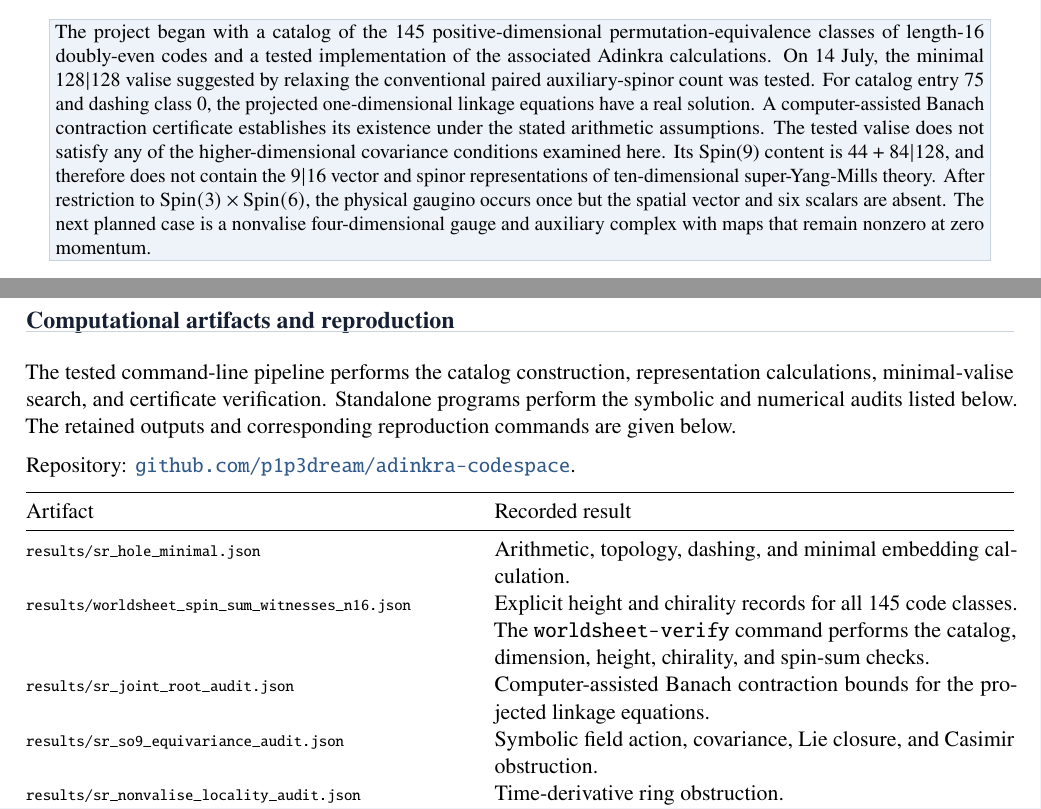
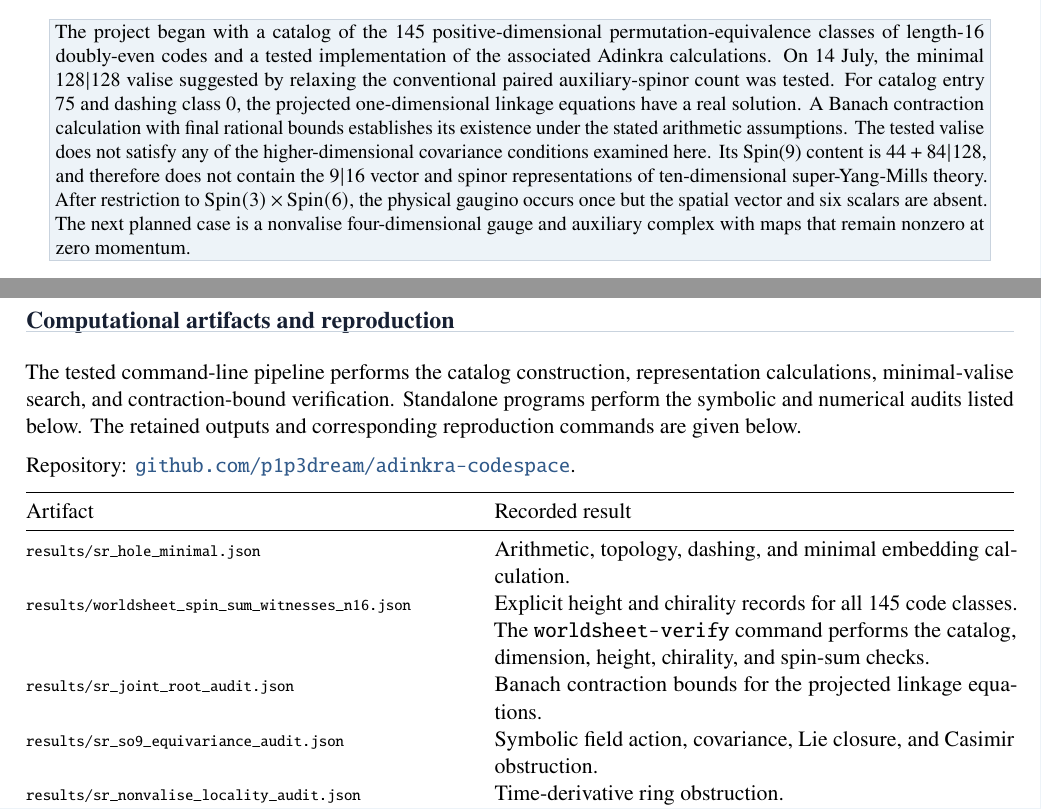
Before and after one commit to p1p3dream/adinkra-codespace, a LaTeX document (docs/minimal-n16-adinkra-completion.tex): two parts of pages 1 and 7 of 8, joined at a grey line, cut so that both start at the same text. Compiled offline with pdfLaTeX.

Commit message:
Clarify Banach contraction wording

```diff
--- a/docs/minimal-n16-adinkra-completion.tex
+++ b/docs/minimal-n16-adinkra-completion.tex
@@ -69,8 +69,8 @@ implementation of the associated Adinkra calculations.  On 14 July,
 the minimal $128\vert128$ valise suggested by relaxing the conventional paired
 auxiliary-spinor count was tested.
 For catalog entry 75 and dashing class 0, the projected one-dimensional linkage
-equations have a real solution.  A computer-assisted Banach contraction
-certificate establishes its existence under the stated arithmetic assumptions.  The tested
+equations have a real solution.  A Banach contraction calculation with final
+rational bounds establishes its existence under the stated arithmetic assumptions.  The tested
 valise does not satisfy any of the higher-dimensional covariance conditions
 examined here.  Its Spin(9) content is $44+84\vert128$, and therefore does not
 contain the $9\vert16$ vector and spinor representations of ten-dimensional
@@ -479,7 +479,7 @@ the project roadmap included with the repository.
 \section{Computational artifacts and reproduction}
 
 The tested command-line pipeline performs the catalog construction,
-representation calculations, minimal-valise search, and certificate
+representation calculations, minimal-valise search, and contraction-bound
 verification.  Standalone programs perform the symbolic and numerical audits
 listed below.  The retained outputs and corresponding reproduction commands
 are given below.
@@ -497,8 +497,8 @@ minimal embedding calculation. \\
 chirality records for all 145 code classes.  The
 \pathcode{worldsheet-verify} command performs the catalog, dimension, height,
 chirality, and spin-sum checks. \\
-\artifactpath{results/sr_joint_root_audit.json} & Computer-assisted Banach
-contraction bounds for the projected linkage equations. \\
+\artifactpath{results/sr_joint_root_audit.json} & Banach contraction bounds for
+the projected linkage equations. \\
 \artifactpath{results/sr_so9_equivariance_audit.json} & Symbolic field action,
 covariance, Lie closure, and Casimir obstruction. \\
 \artifactpath{results/sr_nonvalise_locality_audit.json} & Time-derivative ring
```
Also changed, not shown: docs/minimal-n16-adinkra-completion.pdf, docs/minimal-n16-adinkra-completion.tex (2 more changed lines).
